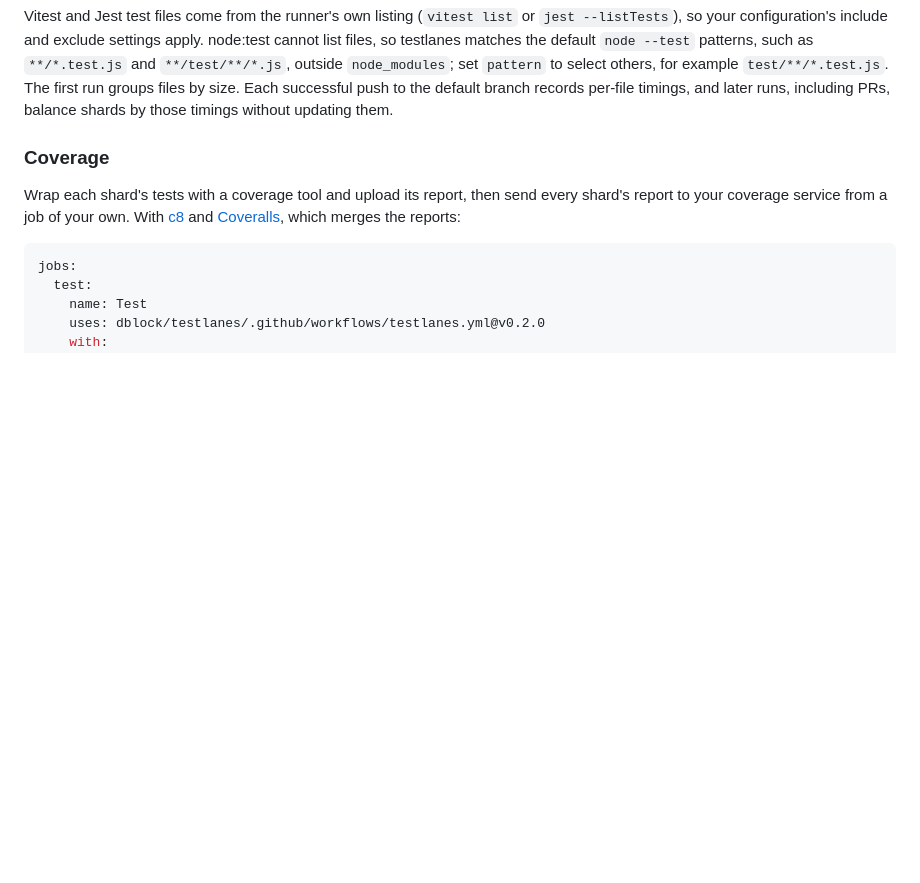
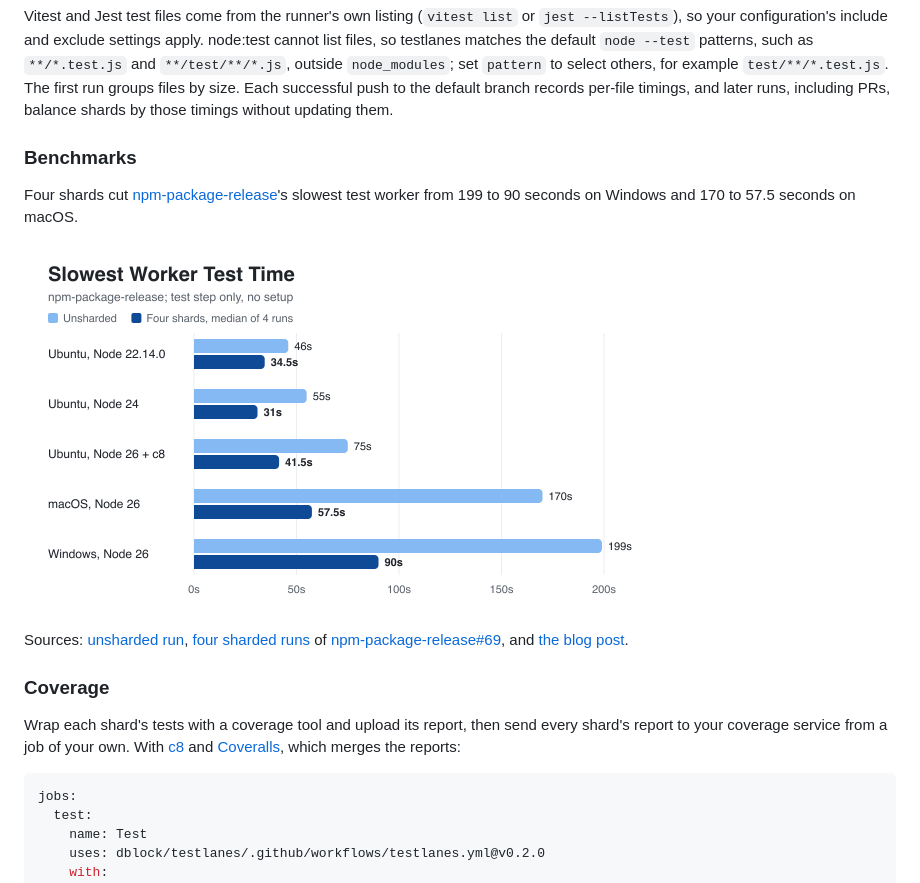
Before and after one commit to dblock/testlanes, a Markdown page: README.md, the part around the change. GitHub-like rendering; pictures changed too: assets/npm-package-release-benchmarks.png (added); blank space fills up the shorter version.

Commit message:
Add npm-package-release benchmarks to the README
Show a tl;dr and the before-and-after chart of npm-package-release's
slowest worker test time per environment, with links to the pull
requests and runs the numbers come from, its complete workflow, and
the blog post.

Co-Authored-By: Claude <noreply@anthropic.com>

````diff
--- a/README.md
+++ b/README.md
@@ -38,6 +38,14 @@ jobs:
 ```
 
 Vitest and Jest test files come from the runner's own listing (`vitest list` or `jest --listTests`), so your configuration's include and exclude settings apply. node:test cannot list files, so testlanes matches the default `node --test` patterns, such as `**/*.test.js` and `**/test/**/*.js`, outside `node_modules`; set `pattern` to select others, for example `test/**/*.test.js`. The first run groups files by size. Each successful push to the default branch records per-file timings, and later runs, including PRs, balance shards by those timings without updating them.
+
+### Benchmarks
+
+Four shards cut [npm-package-release](https://github.com/dblock/npm-package-release)'s slowest test worker from 199 to 90 seconds on Windows and 170 to 57.5 seconds on macOS.
+
+<img src="assets/npm-package-release-benchmarks.png" alt="Slowest worker test time per environment in npm-package-release: unsharded 46 to 199 seconds, and the median of four runs with four shards 31 to 90 seconds." width="640">
+
+Sources: [unsharded run](https://github.com/dblock/npm-package-release/actions/runs/45908637236), [four sharded runs](https://github.com/dblock/npm-package-release/actions/runs/46006042274) of [npm-package-release#69](https://github.com/dblock/npm-package-release/pull/69), and [the blog post](https://code.dblock.org/2026/11/26/automatic-javascript-test-sharding-on-github-actions.html).
 
 ### Coverage
 
````
Also changed, not shown: CHANGELOG.md (+1 -0 lines), 1 other file.
